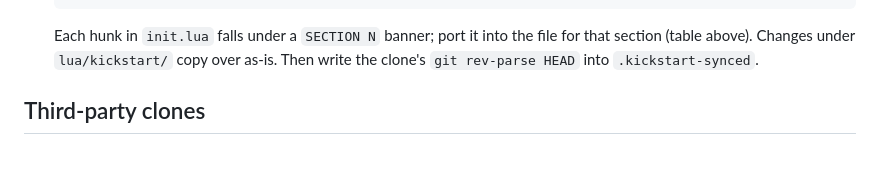
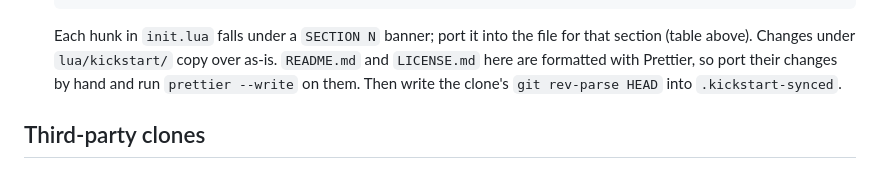
Before and after one commit to rscottlundgren/fidgot, a Markdown page: README.md, the part around the change. Drawn GitHub-style.

Commit message:
docs: note that kickstart's README and LICENSE are Prettier-formatted (#10)
Co-Authored-By: Claude Opus 5.5 <noreply@anthropic.com>

```diff
--- a/README.md
+++ b/README.md
@@ -154,7 +154,9 @@ Neovim:
 
   Each hunk in `init.lua` falls under a `SECTION N` banner; port it into the
   file for that section (table above). Changes under `lua/kickstart/` copy over
-  as-is. Then write the clone's `git rev-parse HEAD` into `.kickstart-synced`.
+  as-is. `README.md` and `LICENSE.md` here are formatted with Prettier, so port
+  their changes by hand and run `prettier --write` on them. Then write the
+  clone's `git rev-parse HEAD` into `.kickstart-synced`.
 
 ## Third-party clones
 
```
